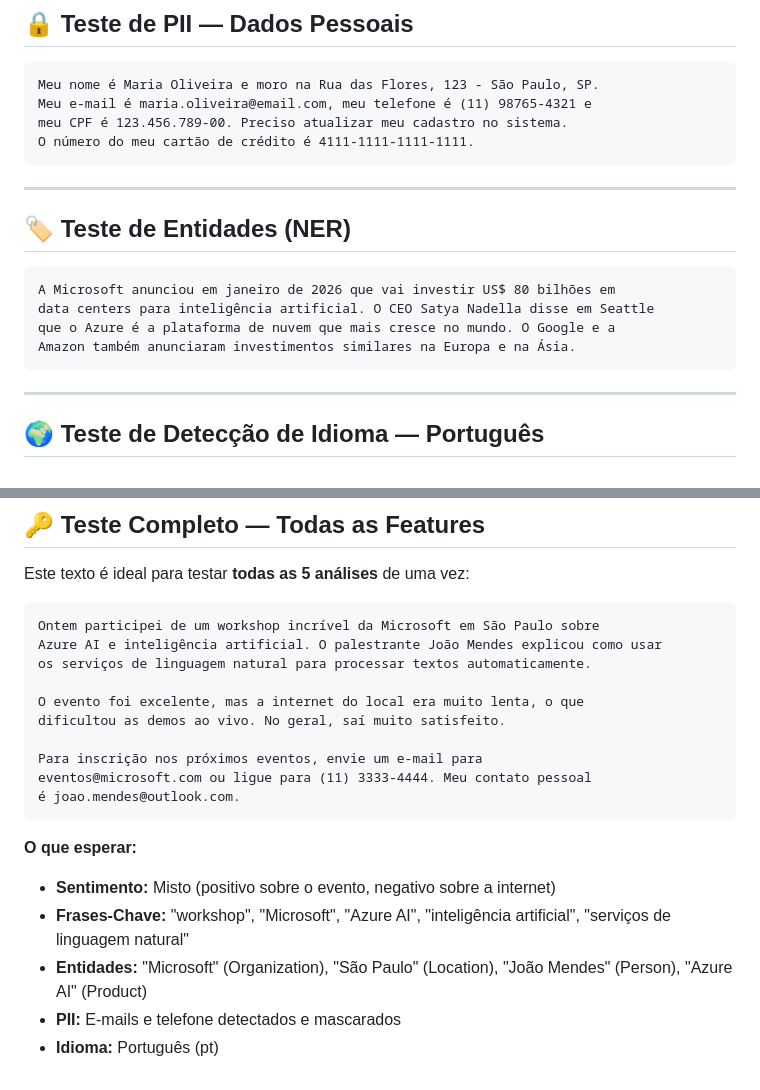
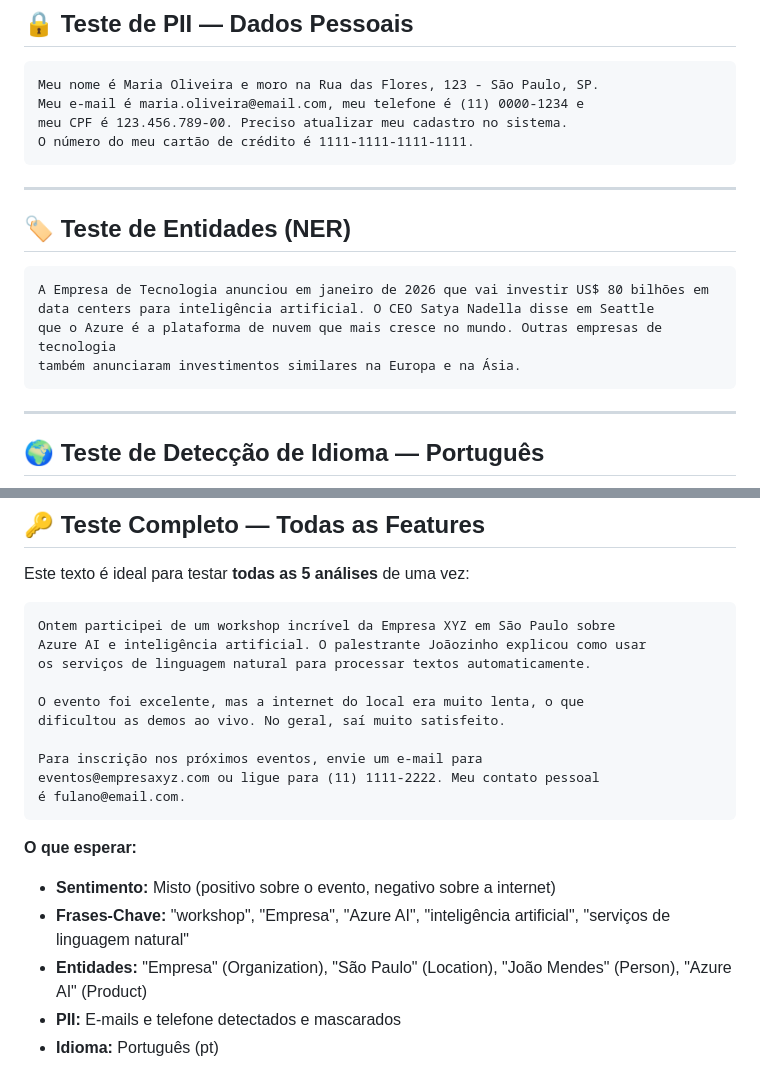
Before and after one commit to ofabricio-oliveira/lab-azure-ai-language, a Markdown page: sample_texts/README.md, 2 parts joined by grey strips. Rendered like a GitHub page.

````diff
--- a/sample_texts/README.md
+++ b/sample_texts/README.md
@@ -38,9 +38,9 @@ quase 40 minutos para trazer o pedido. Voltaria pela comida, mas não pelo servi
 
 ```
 Meu nome é Maria Oliveira e moro na Rua das Flores, 123 - São Paulo, SP.
-Meu e-mail é maria.oliveira@email.com, meu telefone é (11) 98765-4321 e
+Meu e-mail é maria.oliveira@email.com, meu telefone é (11) 0000-1234 e
 meu CPF é 123.456.789-00. Preciso atualizar meu cadastro no sistema.
-O número do meu cartão de crédito é 4111-1111-1111-1111.
+O número do meu cartão de crédito é 1111-1111-1111-1111.
 ```
 
 ---
@@ -48,10 +48,10 @@ O número do meu cartão de crédito é 4111-1111-1111-1111.
 ## 🏷️ Teste de Entidades (NER)
 
 ```
-A Microsoft anunciou em janeiro de 2026 que vai investir US$ 80 bilhões em
+A Empresa de Tecnologia anunciou em janeiro de 2026 que vai investir US$ 80 bilhões em
 data centers para inteligência artificial. O CEO Satya Nadella disse em Seattle
-que o Azure é a plataforma de nuvem que mais cresce no mundo. O Google e a
-Amazon também anunciaram investimentos similares na Europa e na Ásia.
+que o Azure é a plataforma de nuvem que mais cresce no mundo. Outras empresas de tecnologia
+também anunciaram investimentos similares na Europa e na Ásia.
 ```
 
 ---
@@ -91,21 +91,21 @@ procesar grandes volúmenes de datos de manera eficiente y segura.
 Este texto é ideal para testar **todas as 5 análises** de uma vez:
 
 ```
-Ontem participei de um workshop incrível da Microsoft em São Paulo sobre
-Azure AI e inteligência artificial. O palestrante João Mendes explicou como usar
+Ontem participei de um workshop incrível da Empresa XYZ em São Paulo sobre
+Azure AI e inteligência artificial. O palestrante Joãozinho explicou como usar
 os serviços de linguagem natural para processar textos automaticamente.
 
 O evento foi excelente, mas a internet do local era muito lenta, o que
 dificultou as demos ao vivo. No geral, saí muito satisfeito.
 
 Para inscrição nos próximos eventos, envie um e-mail para
-eventos@microsoft.com ou ligue para (11) 3333-4444. Meu contato pessoal
-é joao.mendes@outlook.com.
+eventos@empresaxyz.com ou ligue para (11) 1111-2222. Meu contato pessoal
+é fulano@email.com.
 ```
 
 **O que esperar:**
 - **Sentimento:** Misto (positivo sobre o evento, negativo sobre a internet)
-- **Frases-Chave:** "workshop", "Microsoft", "Azure AI", "inteligência artificial", "serviços de linguagem natural"
-- **Entidades:** "Microsoft" (Organization), "São Paulo" (Location), "João Mendes" (Person), "Azure AI" (Product)
+- **Frases-Chave:** "workshop", "Empresa", "Azure AI", "inteligência artificial", "serviços de linguagem natural"
+- **Entidades:** "Empresa" (Organization), "São Paulo" (Location), "João Mendes" (Person), "Azure AI" (Product)
 - **PII:** E-mails e telefone detectados e mascarados
 - **Idioma:** Português (pt)
````
